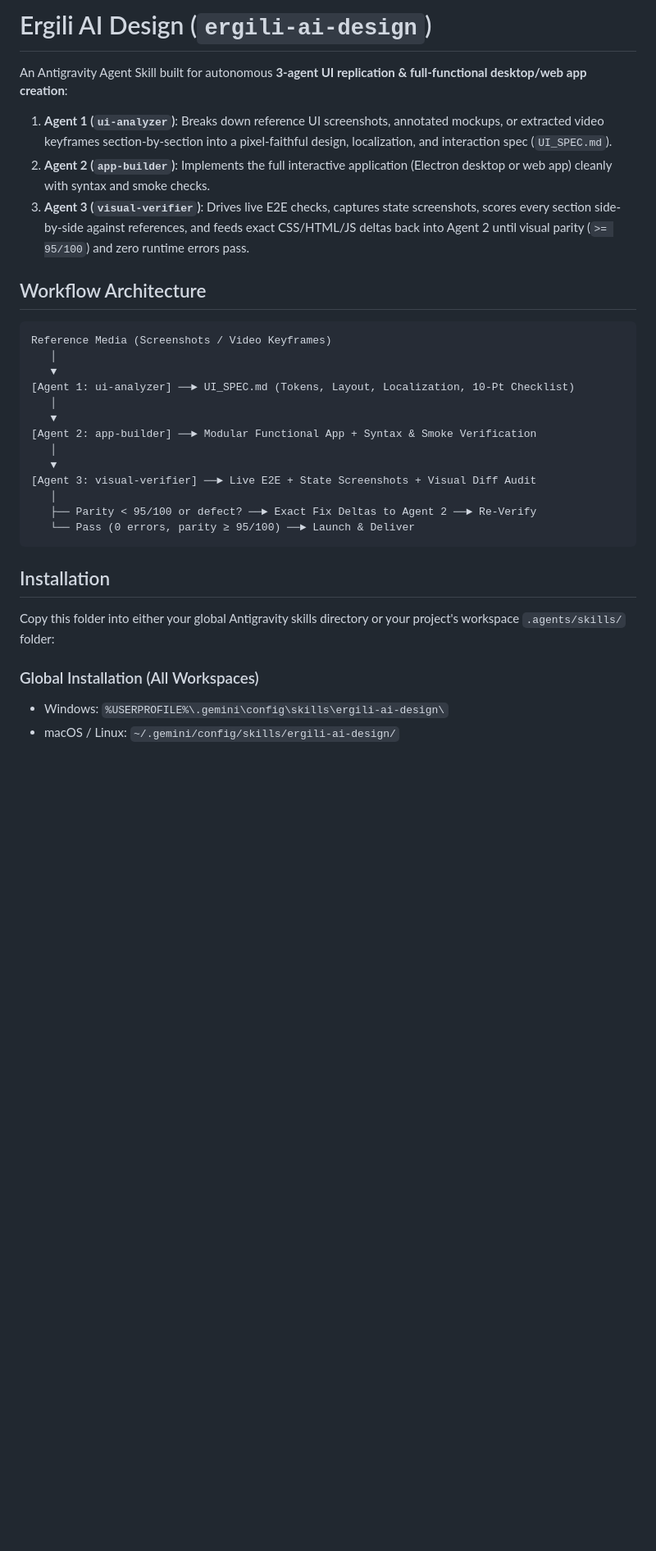
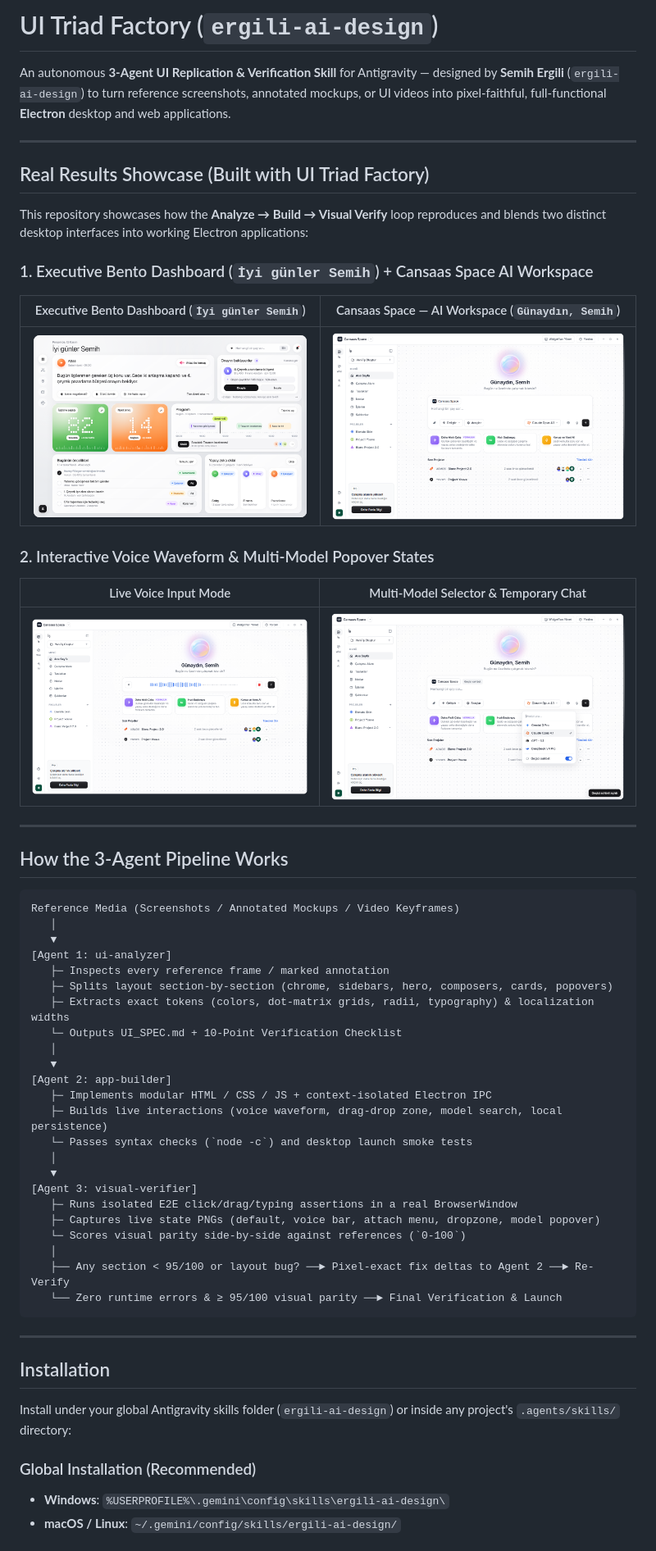
Before and after one commit to semihergili/UI-Triad-Factory, a Markdown page: README.md, the part around one of its changes. Shown at 82% size. Rendered like a GitHub page; pictures changed too: assets/case1_atlas_dashboard.png (added), assets/case2_cansaas_main.png (added), assets/case2_cansaas_models.png (added); blank space fills up the shorter version.

Commit message:
Add blended Electron UI showcase screenshots to README

````diff
--- a/README.md
+++ b/README.md
@@ -1,34 +1,62 @@
-# Ergili AI Design (`ergili-ai-design`)
+# UI Triad Factory (`ergili-ai-design`)
 
-An Antigravity Agent Skill built for autonomous **3-agent UI replication & full-functional desktop/web app creation**:
+An autonomous **3-Agent UI Replication & Verification Skill** for Antigravity — designed by **Semih Ergili** (`ergili-ai-design`) to turn reference screenshots, annotated mockups, or UI videos into pixel-faithful, full-functional **Electron** desktop and web applications.
 
-1. **Agent 1 (`ui-analyzer`)**: Breaks down reference UI screenshots, annotated mockups, or extracted video keyframes section-by-section into a pixel-faithful design, localization, and interaction spec (`UI_SPEC.md`).
-2. **Agent 2 (`app-builder`)**: Implements the full interactive application (Electron desktop or web app) cleanly with syntax and smoke checks.
-3. **Agent 3 (`visual-verifier`)**: Drives live E2E checks, captures state screenshots, scores every section side-by-side against references, and feeds exact CSS/HTML/JS deltas back into Agent 2 until visual parity (`>= 95/100`) and zero runtime errors pass.
+---
 
-## Workflow Architecture
+## Real Results Showcase (Built with UI Triad Factory)
+
+This repository showcases how the **Analyze → Build → Visual Verify** loop reproduces and blends two distinct desktop interfaces into working Electron applications:
+
+### 1. Executive Bento Dashboard (`İyi günler Semih`) + Cansaas Space AI Workspace
+
+| Executive Bento Dashboard (`İyi günler Semih`) | Cansaas Space — AI Workspace (`Günaydın, Semih`) |
+|---|---|
+| ![Executive Bento Dashboard](./assets/case1_atlas_dashboard.png) | ![Cansaas Space Main](./assets/case2_cansaas_main.png) |
+
+### 2. Interactive Voice Waveform & Multi-Model Popover States
+
+| Live Voice Input Mode | Multi-Model Selector & Temporary Chat |
+|---|---|
+| ![Cansaas Space Voice Mode](./assets/case2_cansaas_voice.png) | ![Cansaas Space Model Popover](./assets/case2_cansaas_models.png) |
+
+---
+
+## How the 3-Agent Pipeline Works
 
 ```text
-Reference Media (Screenshots / Video Keyframes)
+Reference Media (Screenshots / Annotated Mockups / Video Keyframes)
    │
    ▼
-[Agent 1: ui-analyzer] ──► UI_SPEC.md (Tokens, Layout, Localization, 10-Pt Checklist)
+[Agent 1: ui-analyzer]
+   ├─ Inspects every reference frame / marked annotation
+   ├─ Splits layout section-by-section (chrome, sidebars, hero, composers, cards, popovers)
+   ├─ Extracts exact tokens (colors, dot-matrix grids, radii, typography) & localization widths
+   └─ Outputs UI_SPEC.md + 10-Point Verification Checklist
    │
    ▼
-[Agent 2: app-builder] ──► Modular Functional App + Syntax & Smoke Verification
+[Agent 2: app-builder]
+   ├─ Implements modular HTML / CSS / JS + context-isolated Electron IPC
+   ├─ Builds live interactions (voice waveform, drag-drop zone, model search, local persistence)
+   └─ Passes syntax checks (`node -c`) and desktop launch smoke tests
    │
    ▼
-[Agent 3: visual-verifier] ──► Live E2E + State Screenshots + Visual Diff Audit
+[Agent 3: visual-verifier]
+   ├─ Runs isolated E2E click/drag/typing assertions in a real BrowserWindow
+   ├─ Captures live state PNGs (default, voice bar, attach menu, dropzone, model popover)
+   └─ Scores visual parity side-by-side against references (`0-100`)
    │
-   ├── Parity < 95/100 or defect? ──► Exact Fix Deltas to Agent 2 ──► Re-Verify
-   └── Pass (0 errors, parity ≥ 95/100) ──► Launch & Deliver
+   ├── Any section < 95/100 or layout bug? ──► Pixel-exact fix deltas to Agent 2 ──► Re-Verify
+   └── Zero runtime errors & ≥ 95/100 visual parity ──► Final Verification & Launch
 ```
+
+---
 
 ## Installation
 
-Copy this folder into either your global Antigravity skills directory or your project's workspace `.agents/skills/` folder:
+Install under your global Antigravity skills folder (`ergili-ai-design`) or inside any project's `.agents/skills/` directory:
 
-### Global Installation (All Workspaces)
-- Windows: `%USERPROFILE%\.gemini\config\skills\ergili-ai-design\`
-- macOS / Linux: `~/.gemini/config/skills/ergili-ai-design/`
+### Global Installation (Recommended)
+- **Windows**: `%USERPROFILE%\.gemini\config\skills\ergili-ai-design\`
+- **macOS / Linux**: `~/.gemini/config/skills/ergili-ai-design/`
 
````
Also changed, not shown: other parts of README.md (+7 -4 lines).
